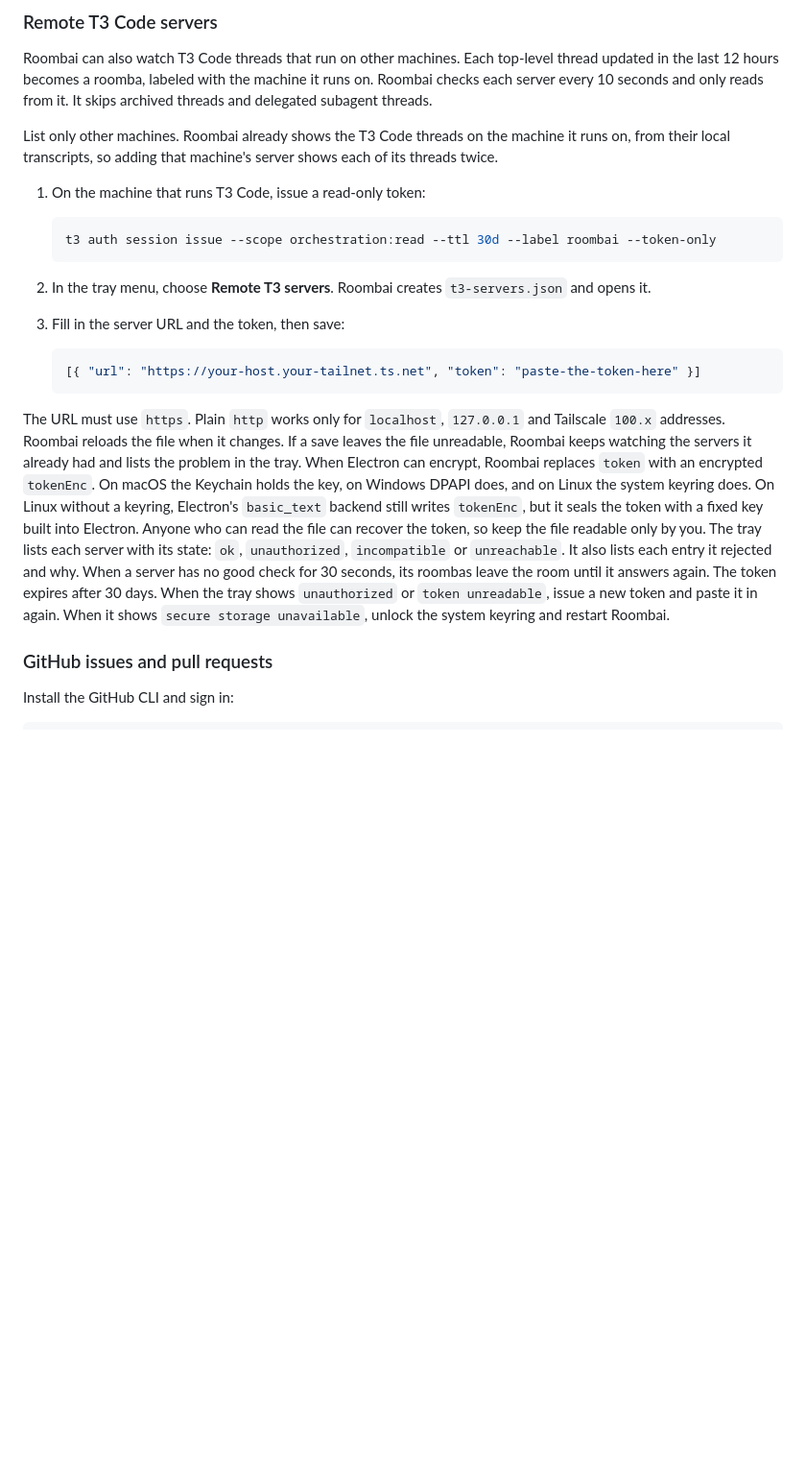
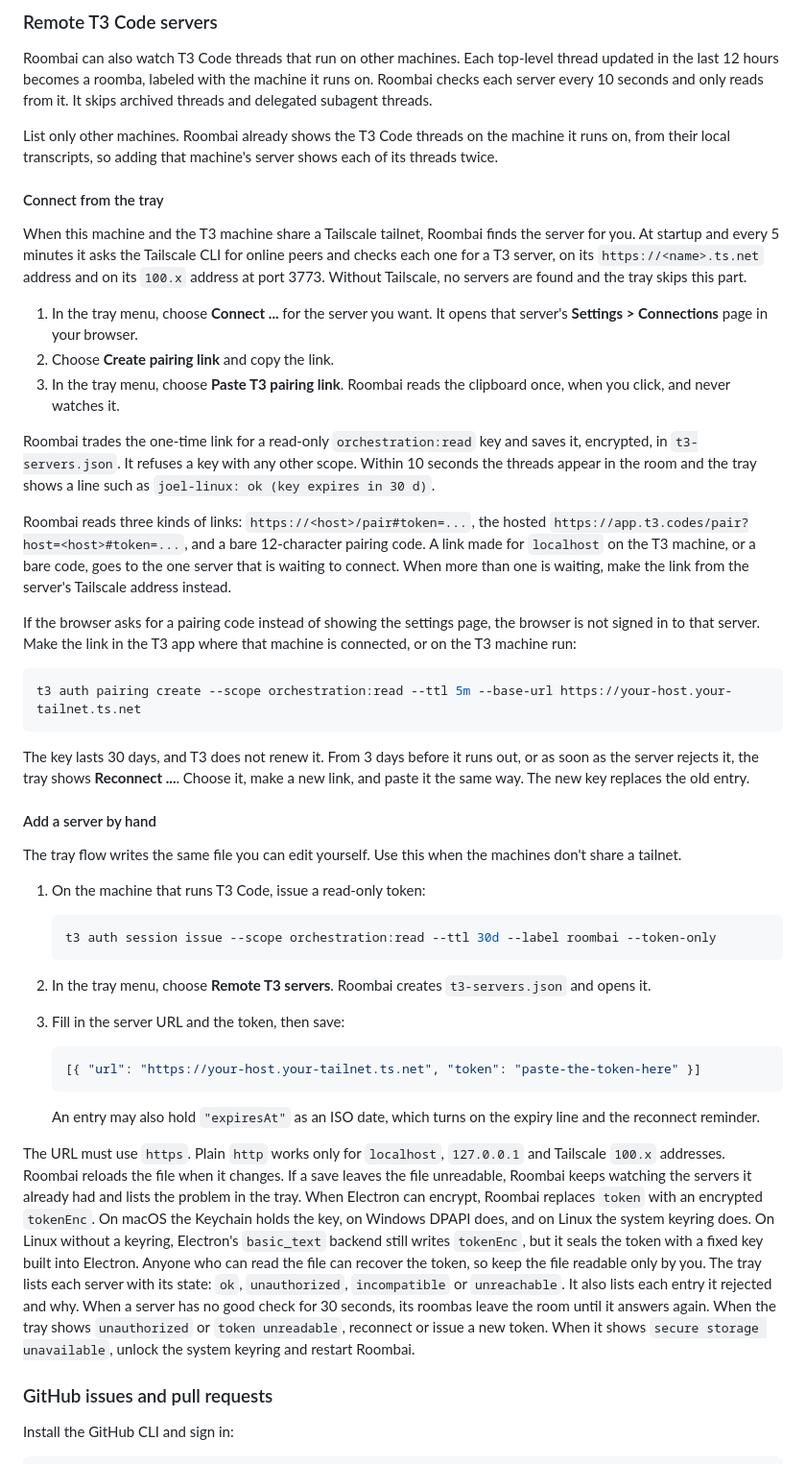
Before and after one commit to latinrev/roombai, a Markdown page: README.md, the part around the change. Shown at 96% size. GitHub-like rendering; blank space fills up the shorter version.

Commit message:
Document connecting a remote T3 server from the tray
The README leads with discovery, Connect and Paste T3 pairing link, notes
when the browser is not signed in to the server, and keeps the hand-made
t3-servers.json entry as the fallback. The verify feature file gains the
inspector recipe for reading tray lines and pairing.

Co-Authored-By: Claude Opus 5.5 <noreply@anthropic.com>

````diff
--- a/README.md
+++ b/README.md
@@ -163,6 +163,30 @@ Roombai can also watch T3 Code threads that run on other machines. Each top-leve
 
 List only other machines. Roombai already shows the T3 Code threads on the machine it runs on, from their local transcripts, so adding that machine's server shows each of its threads twice.
 
+#### Connect from the tray
+
+When this machine and the T3 machine share a Tailscale tailnet, Roombai finds the server for you. At startup and every 5 minutes it asks the Tailscale CLI for online peers and checks each one for a T3 server, on its `https://<name>.ts.net` address and on its `100.x` address at port 3773. Without Tailscale, no servers are found and the tray skips this part.
+
+1. In the tray menu, choose **Connect <machine>...** for the server you want. It opens that server's **Settings > Connections** page in your browser.
+2. Choose **Create pairing link** and copy the link.
+3. In the tray menu, choose **Paste T3 pairing link**. Roombai reads the clipboard once, when you click, and never watches it.
+
+Roombai trades the one-time link for a read-only `orchestration:read` key and saves it, encrypted, in `t3-servers.json`. It refuses a key with any other scope. Within 10 seconds the threads appear in the room and the tray shows a line such as `joel-linux: ok (key expires in 30 d)`.
+
+Roombai reads three kinds of links: `https://<host>/pair#token=...`, the hosted `https://app.t3.codes/pair?host=<host>#token=...`, and a bare 12-character pairing code. A link made for `localhost` on the T3 machine, or a bare code, goes to the one server that is waiting to connect. When more than one is waiting, make the link from the server's Tailscale address instead.
+
+If the browser asks for a pairing code instead of showing the settings page, the browser is not signed in to that server. Make the link in the T3 app where that machine is connected, or on the T3 machine run:
+
+```bash
+t3 auth pairing create --scope orchestration:read --ttl 5m --base-url https://your-host.your-tailnet.ts.net
+```
+
+The key lasts 30 days, and T3 does not renew it. From 3 days before it runs out, or as soon as the server rejects it, the tray shows **Reconnect <machine>...**. Choose it, make a new link, and paste it the same way. The new key replaces the old entry.
+
+#### Add a server by hand
+
+The tray flow writes the same file you can edit yourself. Use this when the machines don't share a tailnet.
+
 1. On the machine that runs T3 Code, issue a read-only token:
 
    ```bash
@@ -176,7 +200,9 @@ List only other machines. Roombai already shows the T3 Code threads on the machi
    [{ "url": "https://your-host.your-tailnet.ts.net", "token": "paste-the-token-here" }]
    ```
 
-The URL must use `https`. Plain `http` works only for `localhost`, `127.0.0.1` and Tailscale `100.x` addresses. Roombai reloads the file when it changes. If a save leaves the file unreadable, Roombai keeps watching the servers it already had and lists the problem in the tray. When Electron can encrypt, Roombai replaces `token` with an encrypted `tokenEnc`. On macOS the Keychain holds the key, on Windows DPAPI does, and on Linux the system keyring does. On Linux without a keyring, Electron's `basic_text` backend still writes `tokenEnc`, but it seals the token with a fixed key built into Electron. Anyone who can read the file can recover the token, so keep the file readable only by you. The tray lists each server with its state: `ok`, `unauthorized`, `incompatible` or `unreachable`. It also lists each entry it rejected and why. When a server has no good check for 30 seconds, its roombas leave the room until it answers again. The token expires after 30 days. When the tray shows `unauthorized` or `token unreadable`, issue a new token and paste it in again. When it shows `secure storage unavailable`, unlock the system keyring and restart Roombai.
+   An entry may also hold `"expiresAt"` as an ISO date, which turns on the expiry line and the reconnect reminder.
+
+The URL must use `https`. Plain `http` works only for `localhost`, `127.0.0.1` and Tailscale `100.x` addresses. Roombai reloads the file when it changes. If a save leaves the file unreadable, Roombai keeps watching the servers it already had and lists the problem in the tray. When Electron can encrypt, Roombai replaces `token` with an encrypted `tokenEnc`. On macOS the Keychain holds the key, on Windows DPAPI does, and on Linux the system keyring does. On Linux without a keyring, Electron's `basic_text` backend still writes `tokenEnc`, but it seals the token with a fixed key built into Electron. Anyone who can read the file can recover the token, so keep the file readable only by you. The tray lists each server with its state: `ok`, `unauthorized`, `incompatible` or `unreachable`. It also lists each entry it rejected and why. When a server has no good check for 30 seconds, its roombas leave the room until it answers again. When the tray shows `unauthorized` or `token unreadable`, reconnect or issue a new token. When it shows `secure storage unavailable`, unlock the system keyring and restart Roombai.
 
 ### GitHub issues and pull requests
 
````
Also changed, not shown: 1 other file.
